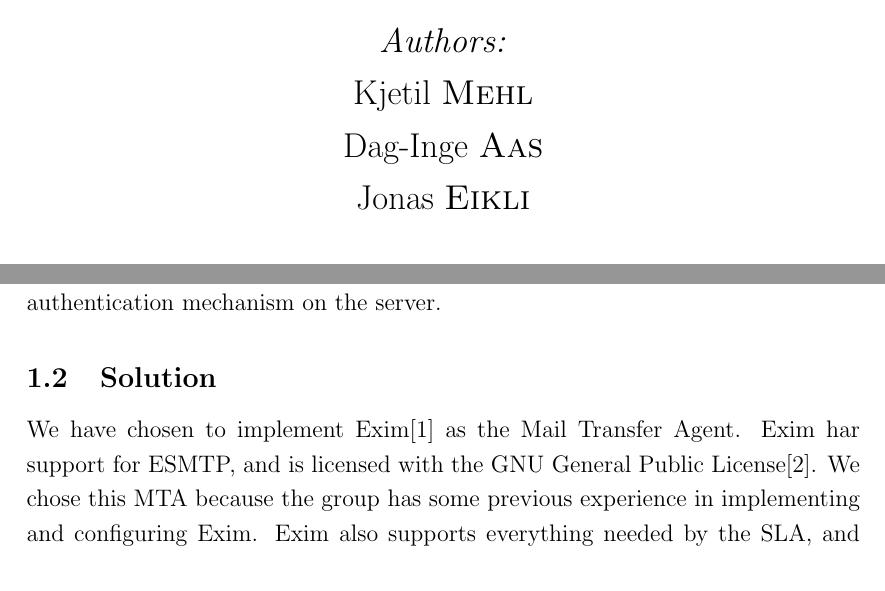
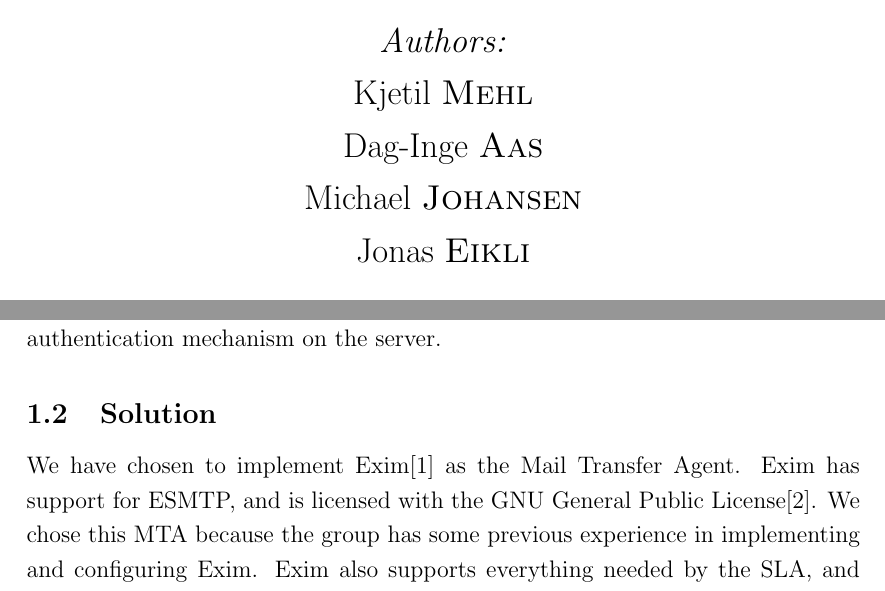
Before and after one commit to aspic/TDT4285-PEDIT, a LaTeX document (docs/planning/planning.tex, which reads docs/planning/title.tex): two parts of pages 1 and 3 of 4, joined at a grey line, cut so that both start at the same text. Compiled offline with pdfLaTeX.

Commit message:
Adding author name and fixing a small typo

```diff
--- a/docs/planning/planning.tex
+++ b/docs/planning/planning.tex
@@ -66,7 +66,7 @@ authentication mechanism on the server.
 
 \subsection{Solution}
 
-We have chosen to implement Exim\cite{exim} as the Mail Transfer Agent. Exim har
+We have chosen to implement Exim\cite{exim} as the Mail Transfer Agent. Exim has
 support for ESMTP, and is licensed with the GNU General Public
 License\cite{gnu-license}. We chose this MTA because the group has some previous
 experience in implementing and configuring Exim. Exim also supports
--- a/docs/planning/title.tex
+++ b/docs/planning/title.tex
@@ -26,6 +26,7 @@
 \emph{Authors:}\\
 Kjetil \textsc{Mehl}\\
 Dag-Inge \textsc{Aas}\\
+Michael \textsc{Johansen}\\
 Jonas \textsc{Eikli}\\[3cm]
 \end{center}
 
```
Also changed, not shown: docs/planning/planning.tex (2 more changed lines).
